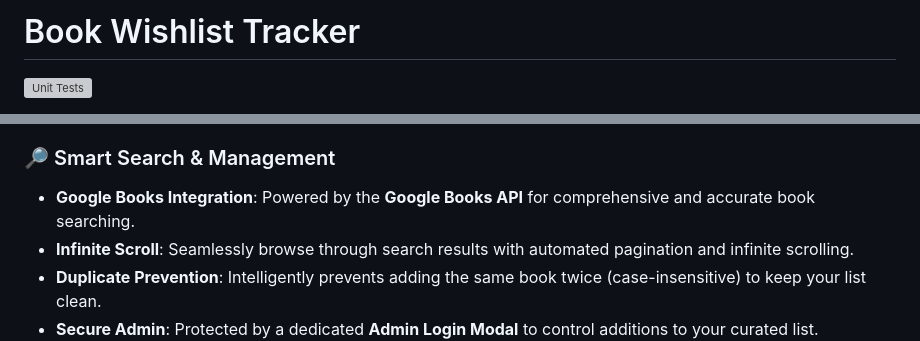
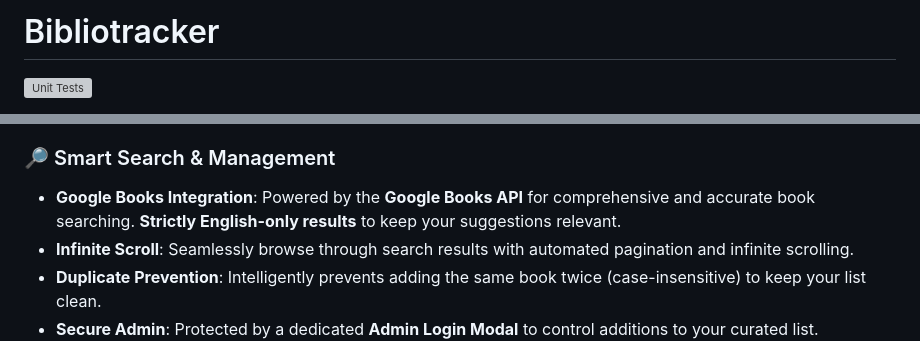
Before and after one commit to kashyapm94/bibliotracker, a Markdown page: README.md, 2 parts joined by grey strips. Rendered like a GitHub page; grey boxes are pictures that could not be loaded.

Commit message:
docs: Rename project title and clarify Google Books integration is English-only.

```diff
--- a/README.md
+++ b/README.md
@@ -1,4 +1,4 @@
-# Book Wishlist Tracker
+# Bibliotracker
 ![Unit Tests](https://github.com/kashyapm94/bibliotracker/actions/workflows/unittest.yml/badge.svg)
 
 A modern, intelligent web application to track your **to-read list**. It goes beyond a simple list by automatically enriching book entries with deep metadata and context using AI, and visualizing your wishlist through an interactive dashboard.
@@ -24,7 +24,7 @@ A modern, intelligent web application to track your **to-read list**. It goes be
 - **Drill-Down Capability**: Click on any chart segment to see the specific list of books in that category.
 
 ### 🔎 Smart Search & Management
-- **Google Books Integration**: Powered by the **Google Books API** for comprehensive and accurate book searching.
+- **Google Books Integration**: Powered by the **Google Books API** for comprehensive and accurate book searching. **Strictly English-only results** to keep your suggestions relevant.
 - **Infinite Scroll**: Seamlessly browse through search results with automated pagination and infinite scrolling.
 - **Duplicate Prevention**: Intelligently prevents adding the same book twice (case-insensitive) to keep your list clean.
 - **Secure Admin**: Protected by a dedicated **Admin Login Modal** to control additions to your curated list.
```
